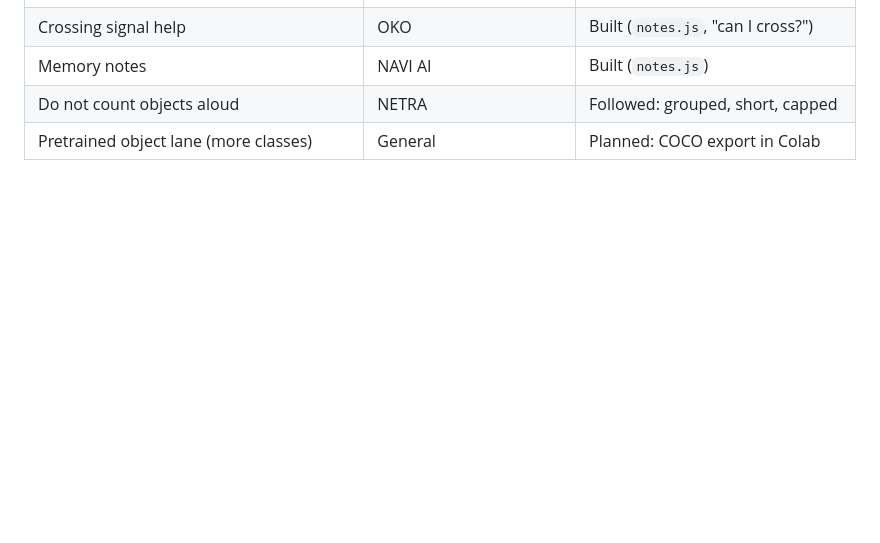
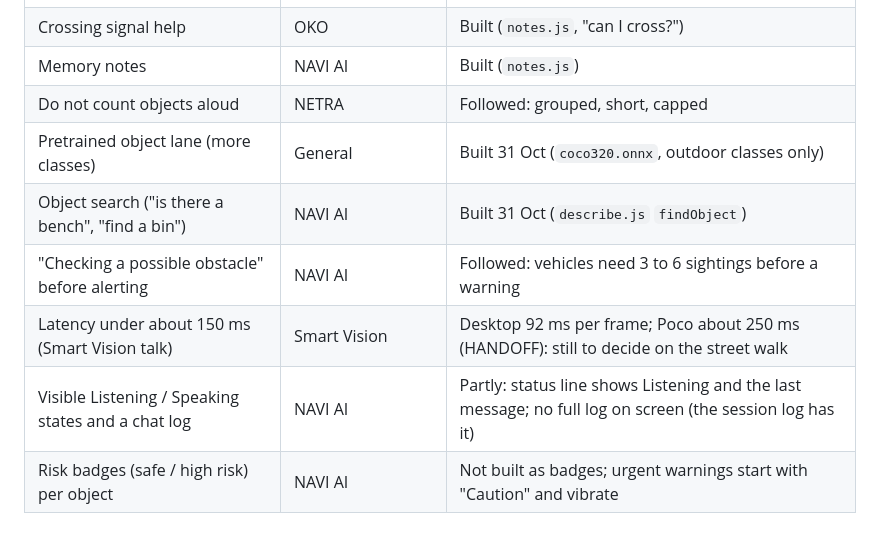
Before and after one commit to SudhaMsr/MVP-VA, a Markdown page: RESEARCH.md, the part around the change. Drawn GitHub-style; blank space fills up the shorter version.

Commit message:
RESEARCH.md: status of every idea checked against the build (31 Oct)
Co-Authored-By: Claude Opus 5.5 <noreply@anthropic.com>
Claude-Session: https://claude.ai/code/session_01LMcRXRTcfkkz9SUsdtAapB

```diff
--- a/RESEARCH.md
+++ b/RESEARCH.md
@@ -98,4 +98,9 @@ The table above is numbered by topic, not by this order, and I did not keep a re
 | Crossing signal help | OKO | Built (`notes.js`, "can I cross?") |
 | Memory notes | NAVI AI | Built (`notes.js`) |
 | Do not count objects aloud | NETRA | Followed: grouped, short, capped |
-| Pretrained object lane (more classes) | General | Planned: COCO export in Colab |
+| Pretrained object lane (more classes) | General | Built 31 Oct (`coco320.onnx`, outdoor classes only) |
+| Object search ("is there a bench", "find a bin") | NAVI AI | Built 31 Oct (`describe.js` `findObject`) |
+| "Checking a possible obstacle" before alerting | NAVI AI | Followed: vehicles need 3 to 6 sightings before a warning |
+| Latency under about 150 ms (Smart Vision talk) | Smart Vision | Desktop 92 ms per frame; Poco about 250 ms (HANDOFF): still to decide on the street walk |
+| Visible Listening / Speaking states and a chat log | NAVI AI | Partly: status line shows Listening and the last message; no full log on screen (the session log has it) |
+| Risk badges (safe / high risk) per object | NAVI AI | Not built as badges; urgent warnings start with "Caution" and vibrate |
```
